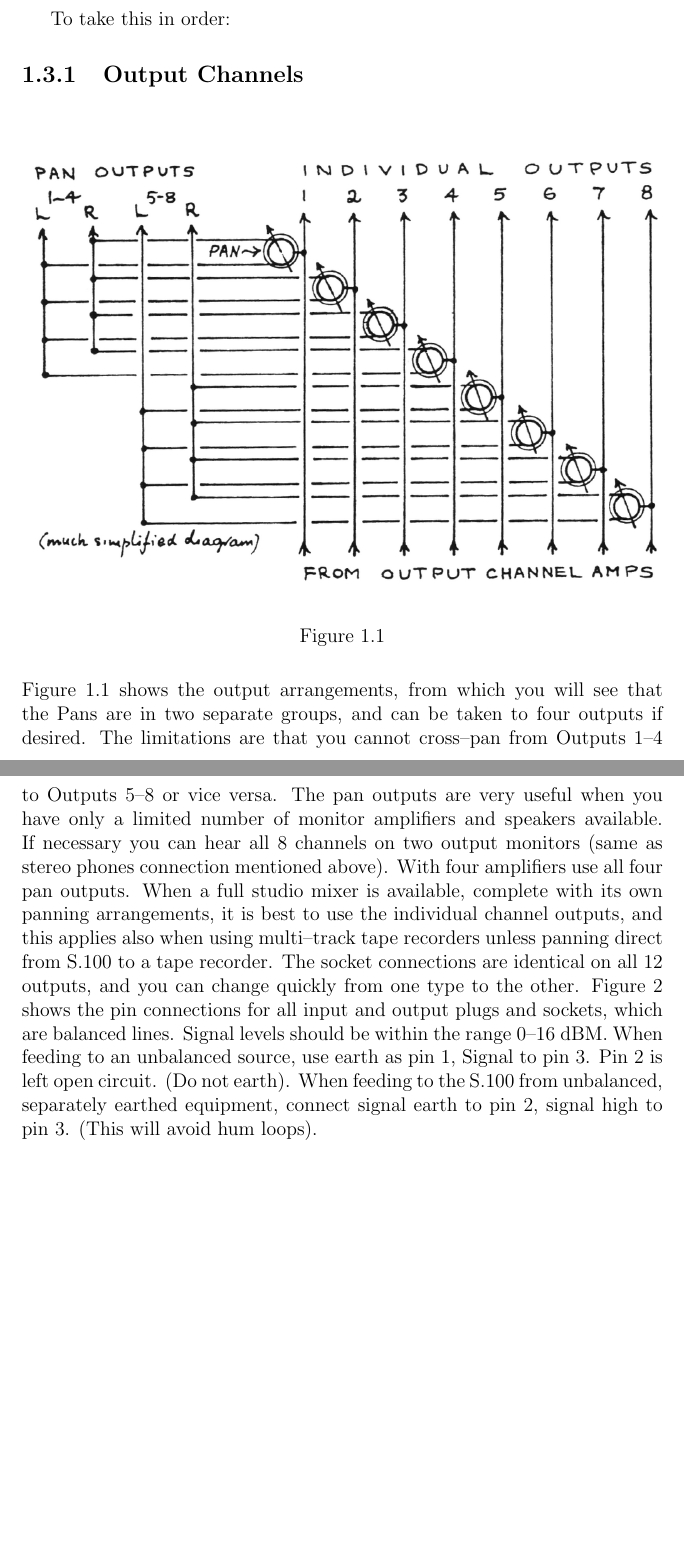
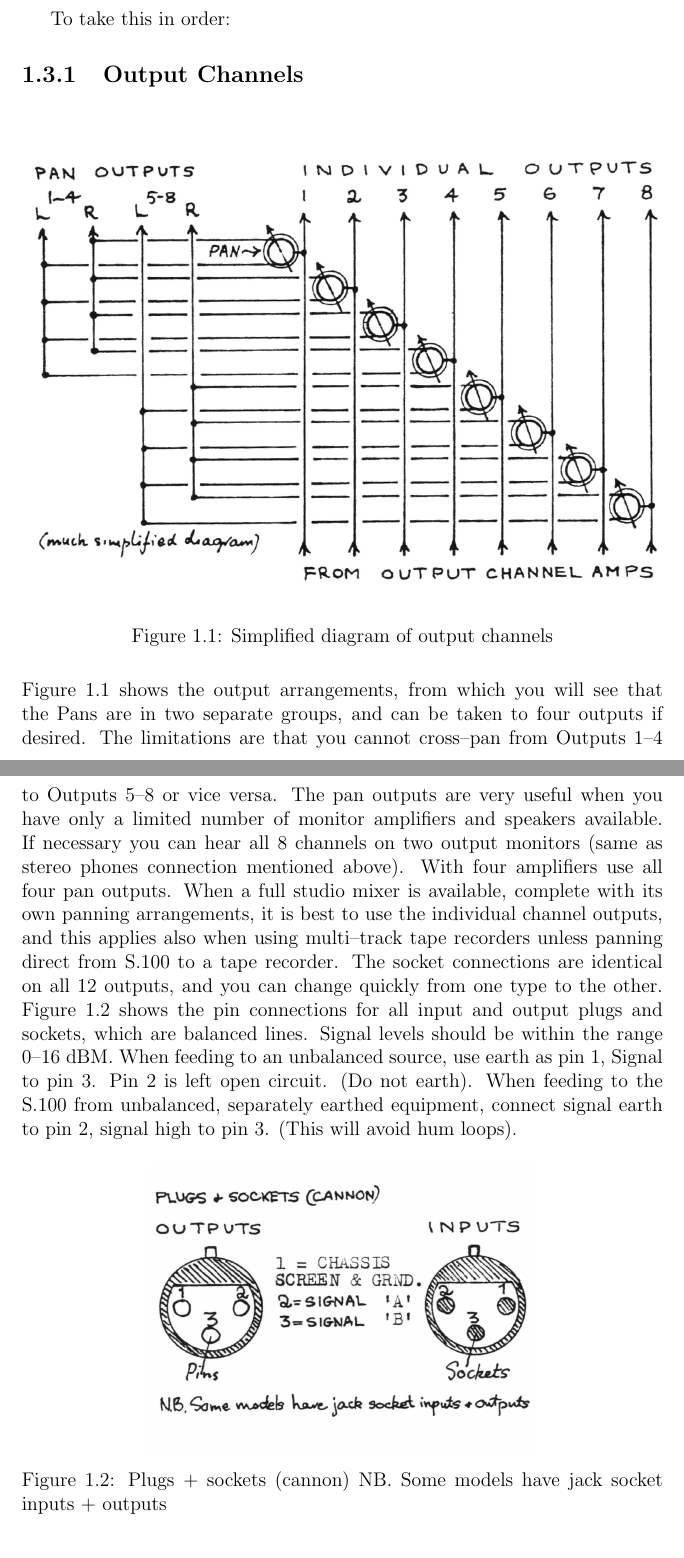
Before and after one commit to mesjetiu/Handbook-for-Synthi-100, a LaTeX thesis (main.tex, which reads TeX_files/section_1.tex): two parts of pages 11 and 12 of 14 before the commit and two parts of pages 12 and 13 of 15 after it, joined at a grey line, cut so that both start at the same text, the shorter picture padded with empty space. Compiled offline with pdfLaTeX.

Commit message:
Figura 2 y mejoras

```diff
--- a/TeX_files/section_1.tex
+++ b/TeX_files/section_1.tex
@@ -82,11 +82,18 @@ To take this in order:
 	\begin{figure}[H]
 		\centering
 		\includegraphics[width=\linewidth]{./Figures/figure_1_output_channels.png} % Ruta de la imagen
-		\caption{}
+		\caption{Simplified diagram of output channels}
 		\label{fig:figure_1_output_channels}
 	\end{figure}
 
-	Figure \ref{fig:figure_1_output_channels} shows the output arrangements, from which you will see that the Pans are in two separate groups, and can be taken to four outputs if desired. The limitations are that you cannot cross--pan from Outputs 1--4 to Outputs 5--8 or vice versa. The pan outputs are very useful when you have only a limited number of monitor amplifiers and speakers available. If necessary you can hear all 8 channels on two output monitors (same as stereo phones connection mentioned above). With four amplifiers use all four pan outputs. When a full studio mixer is available, complete with its own panning arrangements, it is best to use the individual channel outputs, and this applies also when using multi--track tape recorders unless panning direct from S.100 to a tape recorder. The socket connections are identical on all 12 outputs, and you can change quickly from one type to the other. Figure 2 shows the pin connections for all input and output plugs and sockets, which are balanced lines. Signal levels should be within the range 0--16 dBM. When feeding to an unbalanced source, use earth as pin 1, Signal to pin 3. Pin 2 is left open circuit. (Do not earth). When feeding to the S.100 from unbalanced, separately earthed equipment, connect signal earth to pin 2, signal high to pin 3. (This will avoid hum loops).
+	Figure \ref{fig:figure_1_output_channels} shows the output arrangements, from which you will see that the Pans are in two separate groups, and can be taken to four outputs if desired. The limitations are that you cannot cross--pan from Outputs 1--4 to Outputs 5--8 or vice versa. The pan outputs are very useful when you have only a limited number of monitor amplifiers and speakers available. If necessary you can hear all 8 channels on two output monitors (same as stereo phones connection mentioned above). With four amplifiers use all four pan outputs. When a full studio mixer is available, complete with its own panning arrangements, it is best to use the individual channel outputs, and this applies also when using multi--track tape recorders unless panning direct from S.100 to a tape recorder. The socket connections are identical on all 12 outputs, and you can change quickly from one type to the other. Figure \ref{fig:figure_2_plugs_sockets_cannon} shows the pin connections for all input and output plugs and sockets, which are balanced lines. Signal levels should be within the range 0--16 dBM. When feeding to an unbalanced source, use earth as pin 1, Signal to pin 3. Pin 2 is left open circuit. (Do not earth). When feeding to the S.100 from unbalanced, separately earthed equipment, connect signal earth to pin 2, signal high to pin 3. (This will avoid hum loops).
+
+	\begin{figure}[H]
+		\centering
+		\includegraphics[width=0.6\linewidth]{./Figures/figure_2_plugs_sockets_cannon.png} % Ruta de la imagen
+		\caption[Plugs + sockets (cannon)]{Plugs + sockets (cannon) NB. Some models have jack socket inputs + outputs}
+		\label{fig:figure_2_plugs_sockets_cannon}
+	\end{figure}
 
 	\subsection{Treatment Sends and Returns}
 	These are general purpose output and input lines which come up on the Signal Board, and are very useful for interfacing with other studio equipment, such as extra filters, reverberation plates, other synthesizers. They can also be used as extra output or input lines. They are individually wired (i.e. there is no special relationship between Send 1 and Return 1), and are fitted with level controls (5K) on the panel. No amplifiers are built in to this facility, but of course an output amplifier can precede a Treatment Send. If extra gain is needed for a Return, one of the Input Amplifiers should be used instead.
```
Also changed, not shown: main.tex (+2 -1 lines), Figures/figure_2_plugs_sockets_cannon.png (added).
